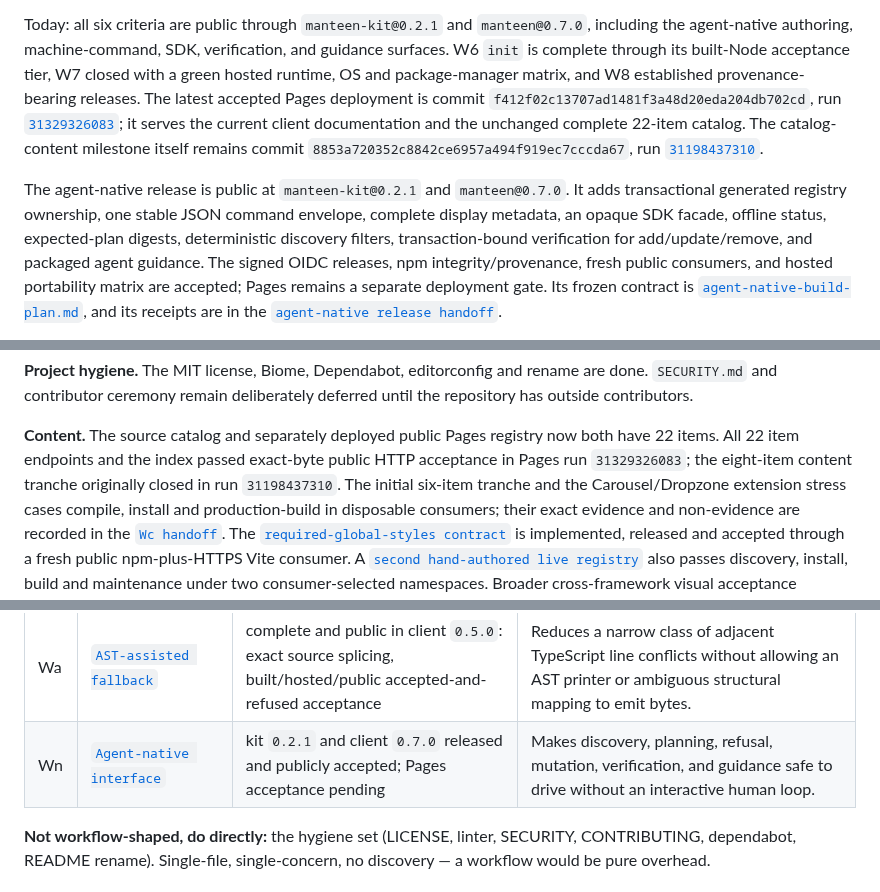
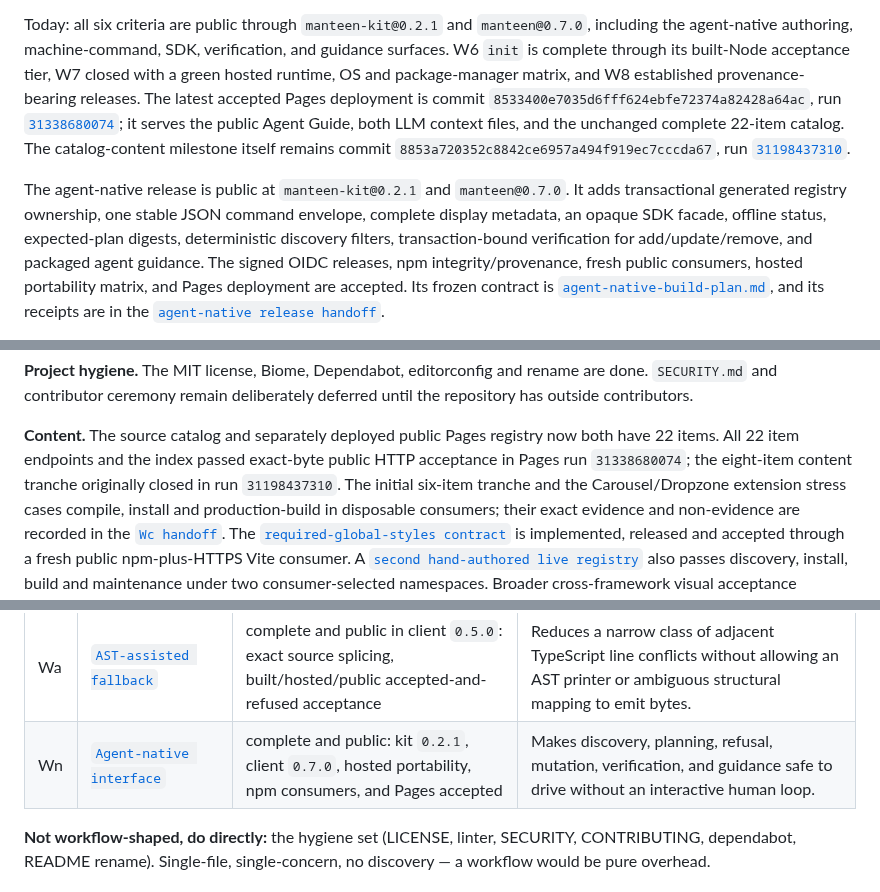
Before and after one commit to arimxyer/manteen, a Markdown page: docs/roadmap.md, 3 parts joined by grey strips. Rendered like a GitHub page.

```diff
--- a/docs/roadmap.md
+++ b/docs/roadmap.md
@@ -21,18 +21,18 @@ Today: all six criteria are public through `manteen-kit@0.2.1` and `manteen@0.7.
 agent-native authoring, machine-command, SDK, verification, and guidance surfaces. W6 `init` is
 complete through its built-Node acceptance tier, W7 closed with a green hosted runtime, OS and
 package-manager matrix, and W8 established provenance-bearing releases. The latest accepted
-Pages deployment is commit `f412f02c13707ad1481f3a48d20eda204db702cd`, run
-[`31329326083`](https://github.com/arimxyer/manteen/actions/runs/31329326083); it serves the current
-client documentation and the unchanged complete 22-item catalog. The catalog-content milestone
-itself remains commit `8853a720352c8842ce6957a494f919ec7cccda67`, run
+Pages deployment is commit `8533400e7035d6fff624ebfe72374a82428a64ac`, run
+[`31338680074`](https://github.com/arimxyer/manteen/actions/runs/31338680074); it serves the public
+Agent Guide, both LLM context files, and the unchanged complete 22-item catalog. The
+catalog-content milestone itself remains commit `8853a720352c8842ce6957a494f919ec7cccda67`, run
 [`31198437310`](https://github.com/arimxyer/manteen/actions/runs/31198437310).
 
 The agent-native release is public at `manteen-kit@0.2.1` and `manteen@0.7.0`. It adds
 transactional generated registry ownership, one stable JSON command envelope, complete display
 metadata, an opaque SDK facade, offline status, expected-plan digests, deterministic discovery
 filters, transaction-bound verification for add/update/remove, and packaged agent guidance. The
-signed OIDC releases, npm integrity/provenance, fresh public consumers, and hosted portability
-matrix are accepted; Pages remains a separate deployment gate. Its frozen contract is
+signed OIDC releases, npm integrity/provenance, fresh public consumers, hosted portability matrix,
+and Pages deployment are accepted. Its frozen contract is
 [`agent-native-build-plan.md`](agent-native-build-plan.md), and its receipts are in the
 [`agent-native release handoff`](agent-native-release-handoff.md).
 
@@ -104,7 +104,7 @@ outside contributors.
 
 **Content.** The source catalog and separately deployed public Pages registry now both have 22
 items. All 22 item endpoints and the index passed exact-byte public HTTP acceptance in Pages run
-`31329326083`; the eight-item content tranche originally closed in run `31198437310`. The initial
+`31338680074`; the eight-item content tranche originally closed in run `31198437310`. The initial
 six-item tranche and the Carousel/Dropzone extension stress cases
 compile, install and production-build in disposable consumers; their exact evidence and
 non-evidence are recorded in the
@@ -150,7 +150,7 @@ is a judgment call, which is exactly why they are separate runs.
 | Wv | [`Update verification`](update-verification-handoff.md) | complete and public in `0.3.0`: post-apply orchestration, fail-fast bounded project scripts, drift detection, built-Node and fresh-consumer acceptance | Lets a consumer define what “the merged component still works here” means without placing arbitrary scripts inside Manteen's rollback journal. |
 | Wp | [`Upstream removal`](upstream-removal-handoff.md) | complete and public in client `0.4.0`: explicit selection, adapted-file opt-in, one journal, built/hosted/public acceptance | Adds explicit, exact-selected pruning for ordinary files proven absent upstream without turning update into implicit deletion or inferring renames. |
 | Wa | [`AST-assisted fallback`](ast-merge-integration-decision.md) | complete and public in client `0.5.0`: exact source splicing, built/hosted/public accepted-and-refused acceptance | Reduces a narrow class of adjacent TypeScript line conflicts without allowing an AST printer or ambiguous structural mapping to emit bytes. |
-| Wn | [`Agent-native interface`](agent-native-build-plan.md) | kit `0.2.1` and client `0.7.0` released and publicly accepted; Pages acceptance pending | Makes discovery, planning, refusal, mutation, verification, and guidance safe to drive without an interactive human loop. |
+| Wn | [`Agent-native interface`](agent-native-build-plan.md) | complete and public: kit `0.2.1`, client `0.7.0`, hosted portability, npm consumers, and Pages accepted | Makes discovery, planning, refusal, mutation, verification, and guidance safe to drive without an interactive human loop. |
 
 **Not workflow-shaped, do directly:** the hygiene set (LICENSE, linter, SECURITY, CONTRIBUTING,
 dependabot, README rename). Single-file, single-concern, no discovery — a workflow would be
```
Also changed, not shown: other parts of docs/roadmap.md (+1 -1 lines), docs/agent-native-release-handoff.md (+27 -10 lines).
